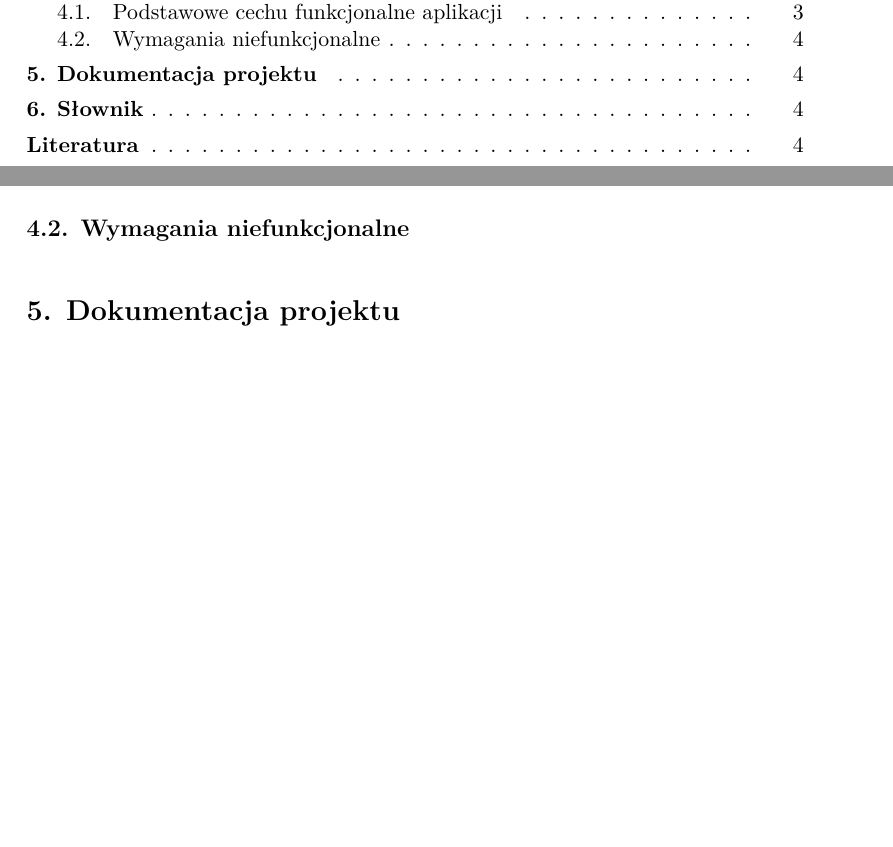
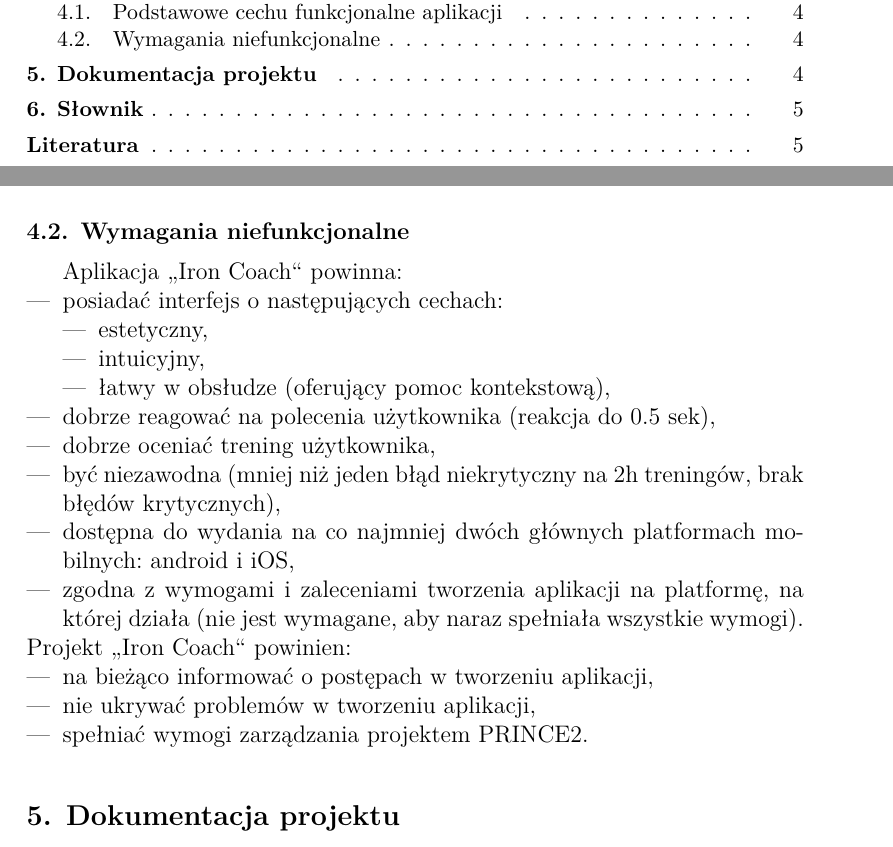
Before and after one commit to scoiatael/IODoc, a LaTeX document (zalozenia.tex): two parts of pages 2 and 5 of 5 before the commit and two parts of pages 2 and 5 of 6 after it, joined at a grey line, cut so that both start at the same text, the shorter picture padded with empty space. Compiled offline with XeLaTeX.

Commit message:
finished zalozenia

```diff
--- a/zalozenia.tex
+++ b/zalozenia.tex
@@ -52,5 +52,26 @@
-\end{enumerate}
+    \end{itemize}
+\end{itemize}
 \subsection{Wymagania niefunkcjonalne}
+Aplikacja ,,Iron Coach`` powinna:
+\begin{itemize}
+  \item posiadać interfejs o następujących cechach:
+    \begin{itemize}
+      \item estetyczny,
+      \item intuicyjny,
+      \item łatwy w obsłudze (oferujący pomoc kontekstową),
+    \end{itemize}
+  \item dobrze reagować na polecenia użytkownika (reakcja do 0.5 sek),
+  \item dobrze oceniać trening użytkownika,
+  \item być niezawodna (mniej niż jeden błąd niekrytyczny na 2h treningów, brak błędów krytycznych),
+  \item dostępna do wydania na co najmniej dwóch głównych platformach mobilnych: android i iOS,
+  \item zgodna z wymogami i zaleceniami tworzenia aplikacji na platformę, na której działa (nie jest wymagane, aby naraz spełniała wszystkie wymogi).
+\end{itemize}
+Projekt ,,Iron Coach`` powinien:
+\begin{itemize}
+  \item na bieżąco informować o postępach w tworzeniu aplikacji,
+  \item nie ukrywać problemów w tworzeniu aplikacji,
+  \item spełniać wymogi zarządzania projektem PRINCE2.
+\end{itemize}
 \section{Dokumentacja projektu}
 \noindent Częścią programu będzie pomoc kontekstowa, która powinna zaspokajać podstawowe potrzeby normalnego użytkownika. Potrzebę sięgnięcia do dokumentacji projektowej i użytkowej powinni odczuwać użytkownicy mający nietypowe potrzeby wobec aplikacji. Dlatego będzie ona udostępniona razem z kodem źródłowym aplikacji.
 \section{Słownik}
```
Also changed, not shown: zalozenia.tex (8 more changed lines).
